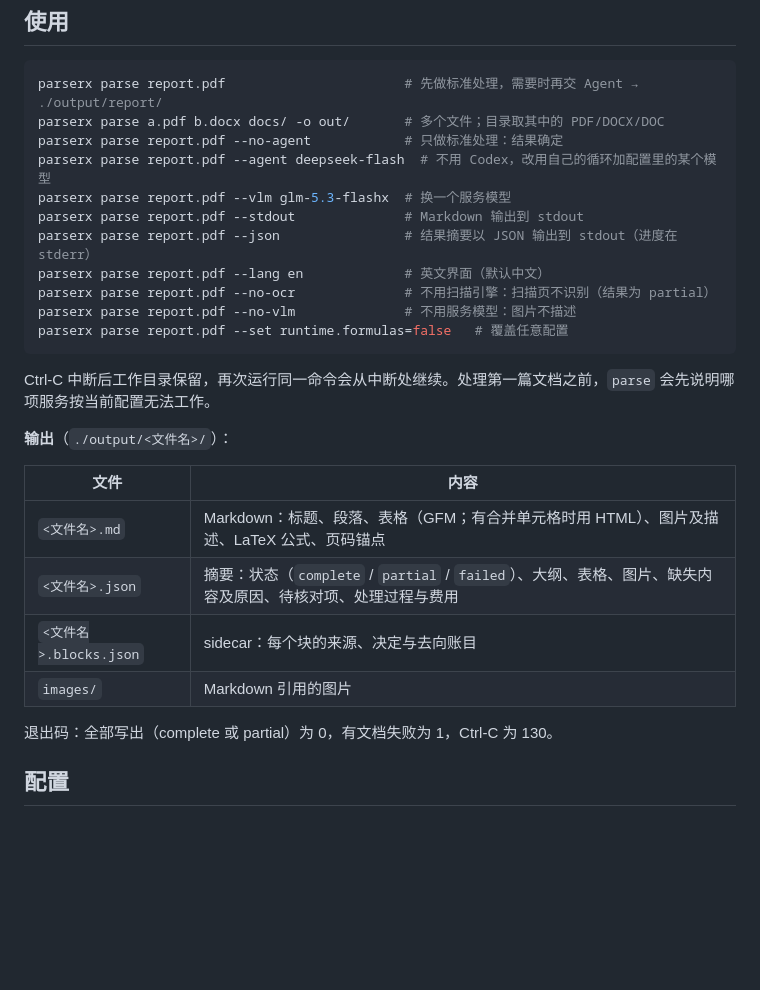
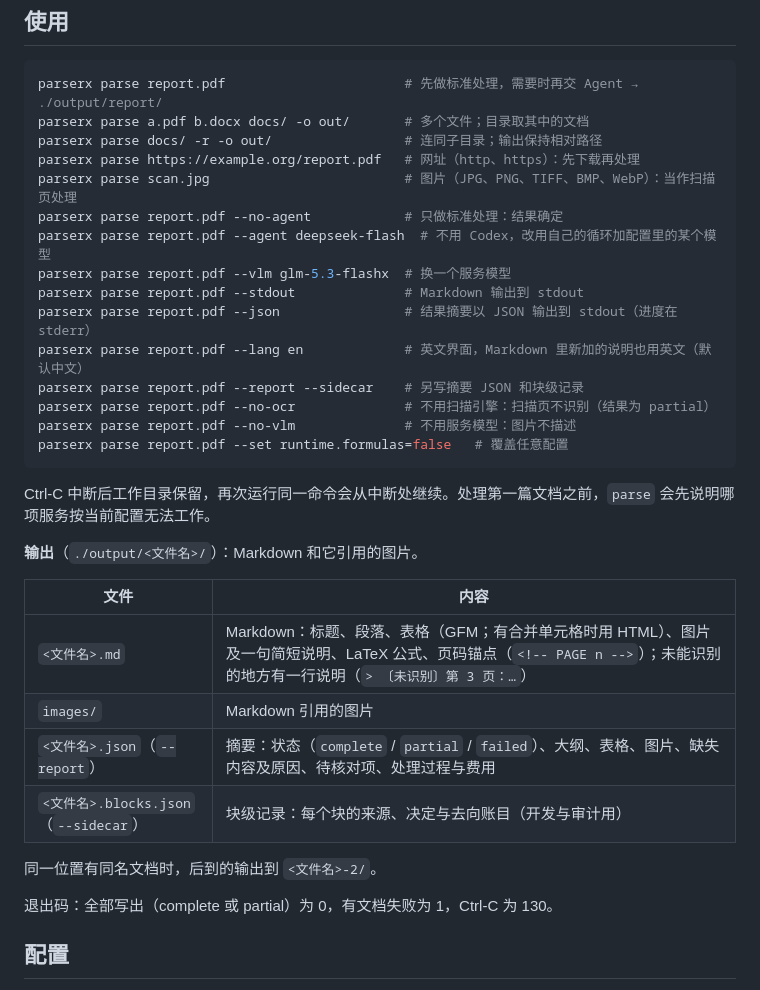
Before and after one commit to xuyungit/ParseX, a Markdown page: README_CN.md, the part around the change. Rendered like a GitHub page; blank space fills up the shorter version.

````diff
--- a/README_CN.md
+++ b/README_CN.md
@@ -75,13 +75,17 @@ Codex CLI（`npm install -g @openai/codex`，再 `codex login`）。没有 Codex
 
 ```bash
 parserx parse report.pdf                       # 先做标准处理，需要时再交 Agent → ./output/report/
-parserx parse a.pdf b.docx docs/ -o out/       # 多个文件；目录取其中的 PDF/DOCX/DOC
+parserx parse a.pdf b.docx docs/ -o out/       # 多个文件；目录取其中的文档
+parserx parse docs/ -r -o out/                 # 连同子目录；输出保持相对路径
+parserx parse https://example.org/report.pdf   # 网址（http、https）：先下载再处理
+parserx parse scan.jpg                         # 图片（JPG、PNG、TIFF、BMP、WebP）：当作扫描页处理
 parserx parse report.pdf --no-agent            # 只做标准处理：结果确定
 parserx parse report.pdf --agent deepseek-flash  # 不用 Codex，改用自己的循环加配置里的某个模型
 parserx parse report.pdf --vlm glm-5.3-flashx  # 换一个服务模型
 parserx parse report.pdf --stdout              # Markdown 输出到 stdout
 parserx parse report.pdf --json                # 结果摘要以 JSON 输出到 stdout（进度在 stderr）
-parserx parse report.pdf --lang en             # 英文界面（默认中文）
+parserx parse report.pdf --lang en             # 英文界面，Markdown 里新加的说明也用英文（默认中文）
+parserx parse report.pdf --report --sidecar    # 另写摘要 JSON 和块级记录
 parserx parse report.pdf --no-ocr              # 不用扫描引擎：扫描页不识别（结果为 partial）
 parserx parse report.pdf --no-vlm              # 不用服务模型：图片不描述
 parserx parse report.pdf --set runtime.formulas=false   # 覆盖任意配置
@@ -89,14 +93,16 @@ parserx parse report.pdf --set runtime.formulas=false   # 覆盖任意配置
 
 Ctrl-C 中断后工作目录保留，再次运行同一命令会从中断处继续。处理第一篇文档之前，`parse` 会先说明哪项服务按当前配置无法工作。
 
-**输出**（`./output/<文件名>/`）：
+**输出**（`./output/<文件名>/`）：Markdown 和它引用的图片。
 
 | 文件 | 内容 |
 |---|---|
-| `<文件名>.md` | Markdown：标题、段落、表格（GFM；有合并单元格时用 HTML）、图片及描述、LaTeX 公式、页码锚点 |
-| `<文件名>.json` | 摘要：状态（`complete` / `partial` / `failed`）、大纲、表格、图片、缺失内容及原因、待核对项、处理过程与费用 |
-| `<文件名>.blocks.json` | sidecar：每个块的来源、决定与去向账目 |
+| `<文件名>.md` | Markdown：标题、段落、表格（GFM；有合并单元格时用 HTML）、图片及一句简短说明、LaTeX 公式、页码锚点（`<!-- PAGE n -->`）；未能识别的地方有一行说明（`> 〔未识别〕第 3 页：…`） |
 | `images/` | Markdown 引用的图片 |
+| `<文件名>.json`（`--report`） | 摘要：状态（`complete` / `partial` / `failed`）、大纲、表格、图片、缺失内容及原因、待核对项、处理过程与费用 |
+| `<文件名>.blocks.json`（`--sidecar`） | 块级记录：每个块的来源、决定与去向账目（开发与审计用） |
+
+同一位置有同名文档时，后到的输出到 `<文件名>-2/`。
 
 退出码：全部写出（complete 或 partial）为 0，有文档失败为 1，Ctrl-C 为 130。
 
````
Also changed, not shown: README.md (+13 -7 lines), docs/v2_io_plan.md (+22 -0 lines).
